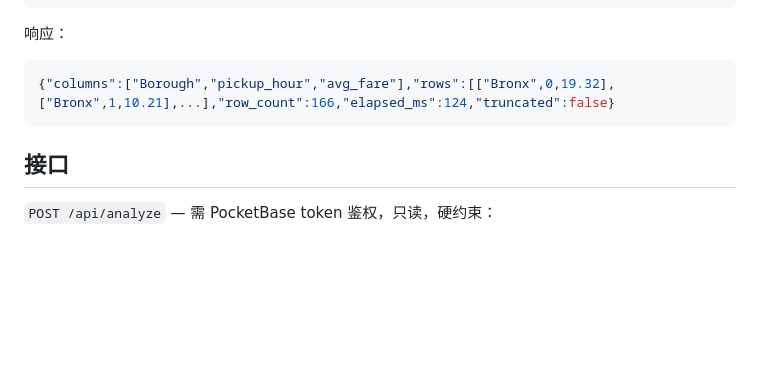
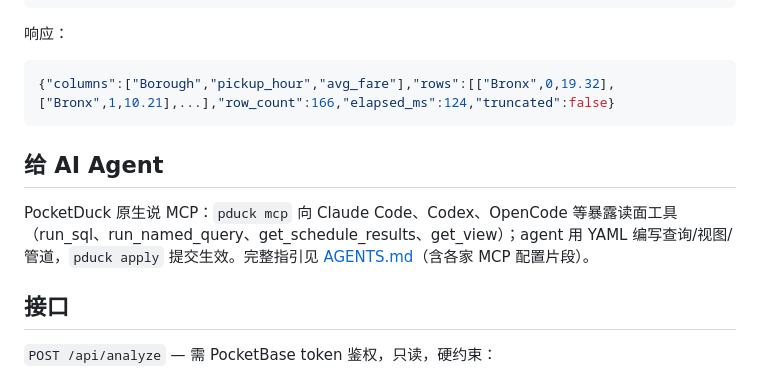
Before and after one commit to mailbus/PocketDuck, a Markdown page: README.zh-CN.md, the part around the change. GitHub-like rendering; blank space fills up the shorter version.

````diff
--- a/README.zh-CN.md
+++ b/README.zh-CN.md
@@ -84,6 +84,10 @@ curl -s http://127.0.0.1:8090/api/analyze \
 {"columns":["Borough","pickup_hour","avg_fare"],"rows":[["Bronx",0,19.32],["Bronx",1,10.21],...],"row_count":166,"elapsed_ms":124,"truncated":false}
 ```
 
+## 给 AI Agent
+
+PocketDuck 原生说 MCP：`pduck mcp` 向 Claude Code、Codex、OpenCode 等暴露读面工具（run_sql、run_named_query、get_schedule_results、get_view）；agent 用 YAML 编写查询/视图/管道，`pduck apply` 提交生效。完整指引见 [AGENTS.md](AGENTS.md)（含各家 MCP 配置片段）。
+
 ## 接口
 
 `POST /api/analyze` — 需 PocketBase token 鉴权，只读，硬约束：
````
Also changed, not shown: AGENTS.md (added, +83 -0 lines), README.md (+4 -0 lines).
